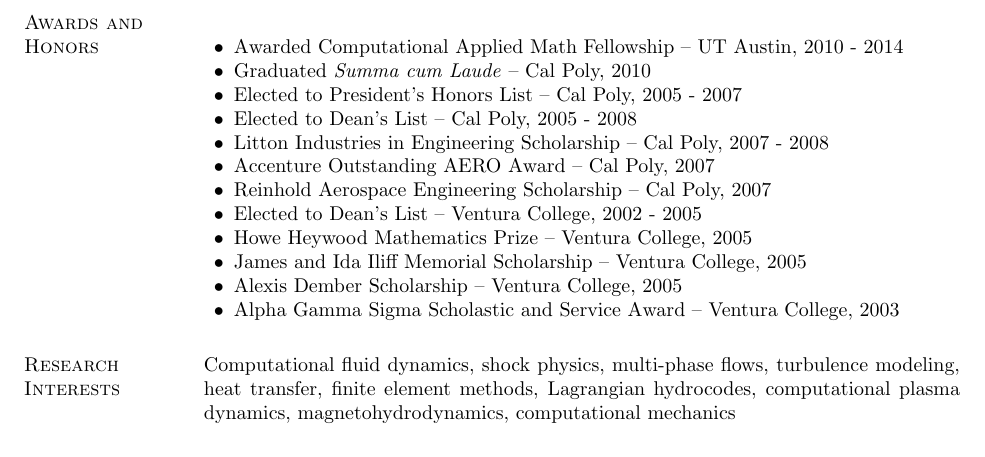
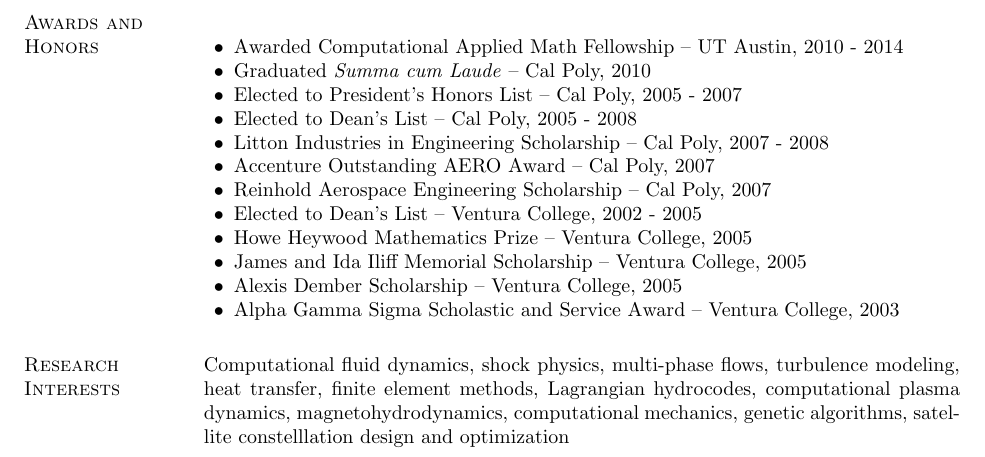
Before and after one commit to trumanellis/Curriculum-Vitae, a LaTeX CV (everettellis_cv.tex): part of page 4 of 4, cut so that both start at the same text. Compiled offline with pdfLaTeX.

Commit message:
Updated research interests

```diff
--- a/everettellis_cv.tex
+++ b/everettellis_cv.tex
@@ -552,7 +552,8 @@
 \section{Research Interests}
 Computational fluid dynamics, shock physics, multi-phase flows, turbulence modeling, heat transfer,
 finite element methods, Lagrangian hydrocodes,
-computational plasma dynamics, magnetohydrodynamics, computational mechanics
+computational plasma dynamics, magnetohydrodynamics, computational mechanics,
+genetic algorithms, satellite constelllation design and optimization
 
 % \section{Professional Memberships}
 % %
```
Also changed, not shown: everettellis_cv.pdf.
